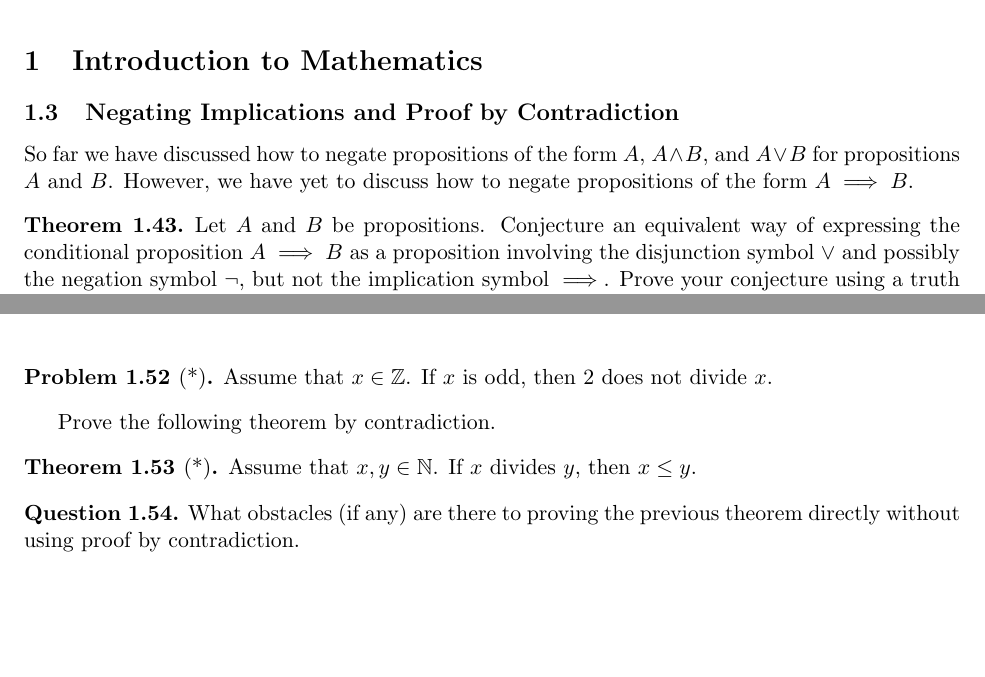
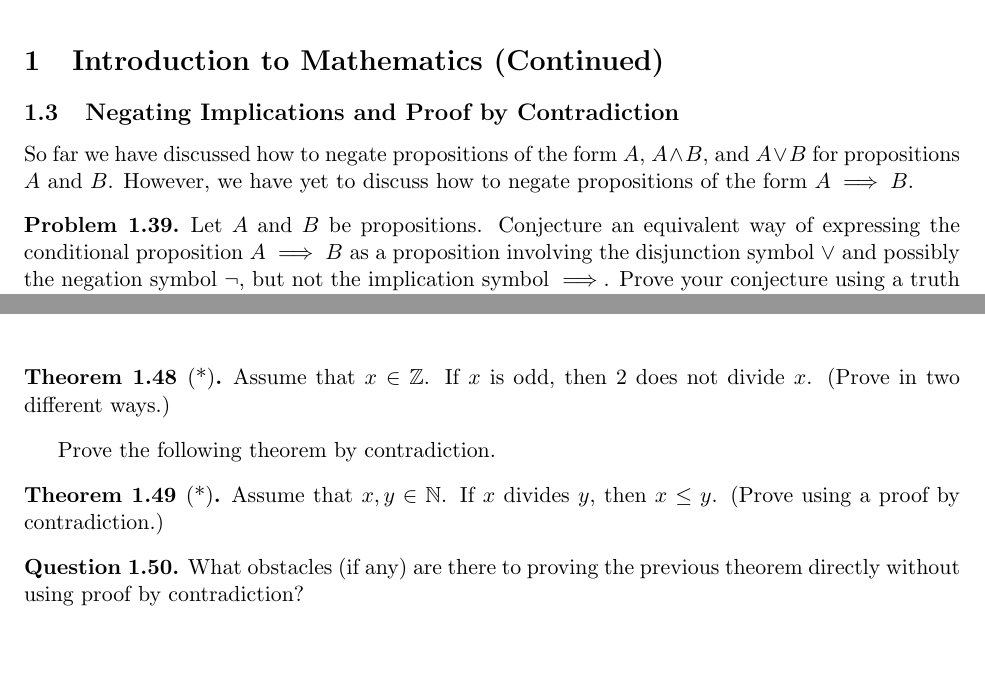
Before and after one commit to dcernst/IBL-IntroToProof, a LaTeX document (IntroToProofNotes1.3.tex): two parts of pages 1 and 2 of 2, joined at a grey line, cut so that both start at the same text. Compiled offline with pdfLaTeX.

Commit message:
Minor updates
- changed a couple theorems to problems
- changed a problem to theorem
- fixed a couple typos
- updated header

```diff
--- a/IntroToProofNotes1.3.tex
+++ b/IntroToProofNotes1.3.tex
@@ -25,8 +25,8 @@
 
 \pagestyle{fancy}
 
-\lhead{\scriptsize Course Notes for Logic, Proof, \& Axiomatic Systems (Spring 2011)}
-\rhead{\scriptsize Instructor: \href{http://oz.plymouth.edu/~dcernst}{D.C. Ernst}}
+\lhead{\scriptsize Course Notes for Introduction to Proof (Version 1.1)}
+\rhead{\scriptsize Instructor: \href{http://danaernst.com}{D.C. Ernst}}
 \lfoot{\scriptsize This work is an adaptation of notes written by Stan Yoshinobu of Cal Poly and Matthew Jones of California State University, Dominguez Hills.}
 \cfoot{}
 \renewcommand{\headrulewidth}{0.4pt}
@@ -61,17 +61,17 @@
 
 \addtocounter{section}{0}
 
-\begin{section}{Introduction to Mathematics}
+\begin{section}{Introduction to Mathematics (Continued)}
 
 \addtocounter{subsection}{2}
-\addtocounter{theorem}{42}
+\addtocounter{theorem}{38}
 
 \begin{subsection}{Negating Implications and Proof by Contradiction}
 
 So far we have discussed how to negate propositions of the form $A$, $A\wedge B$, and $A\vee B$ for propositions $A$ and $B$.  However, we have yet to discuss how to negate propositions of the form $A\implies B$.
 
-\begin{theorem}\label{thm:implication as disjunction}
+\begin{problem}\label{prob:implication as disjunction}
 Let $A$ and $B$ be propositions.  Conjecture an equivalent way of expressing the conditional proposition $A\implies B$ as a proposition involving the disjunction symbol $\vee$ and possibly the negation symbol $\neg$, but not the implication symbol $\implies$.  Prove your conjecture using a truth table.
-\end{theorem}
+\end{problem}
 
 \begin{exercise}\label{exer:Darth Vader}
@@ -118,18 +118,18 @@ Let $A$ and $B$ be propositions.  Describe a general strategy for proving $A\imp
 
 Prove the following theorem in two ways: (i) prove the contrapositive and (ii) use proof by contradiction.
 
-\begin{problem}[*]
-Assume that $x\in\mathbb{Z}$.  If $x$ is odd, then 2 does not divide $x$.
-\end{problem}
+\begin{theorem}[*]
+Assume that $x\in\mathbb{Z}$.  If $x$ is odd, then 2 does not divide $x$. (Prove in two different ways.)
+\end{theorem}
 
 Prove the following theorem by contradiction.
 
 \begin{theorem}[*]
-Assume that $x,y\in\mathbb{N}$.  If $x$ divides $y$, then $x\leq y$.
+Assume that $x,y\in\mathbb{N}$.  If $x$ divides $y$, then $x\leq y$. (Prove using a proof by contradiction.)
 \end{theorem}
 
 \begin{question}
-What obstacles (if any) are there to proving the previous theorem directly without using proof by contradiction.
+What obstacles (if any) are there to proving the previous theorem directly without using proof by contradiction?
 \end{question}
 
 \end{subsection}
```
Also changed, not shown: IntroToProofNotes1.3.pdf, IntroToProofNotes1.3.tex (8 more changed lines).
